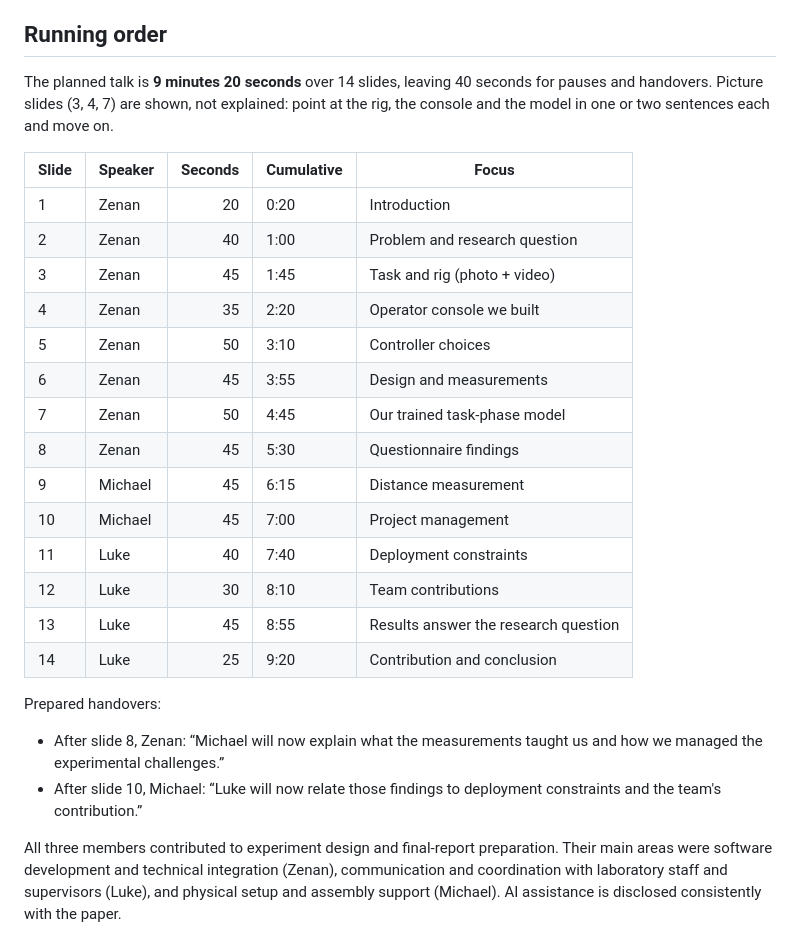
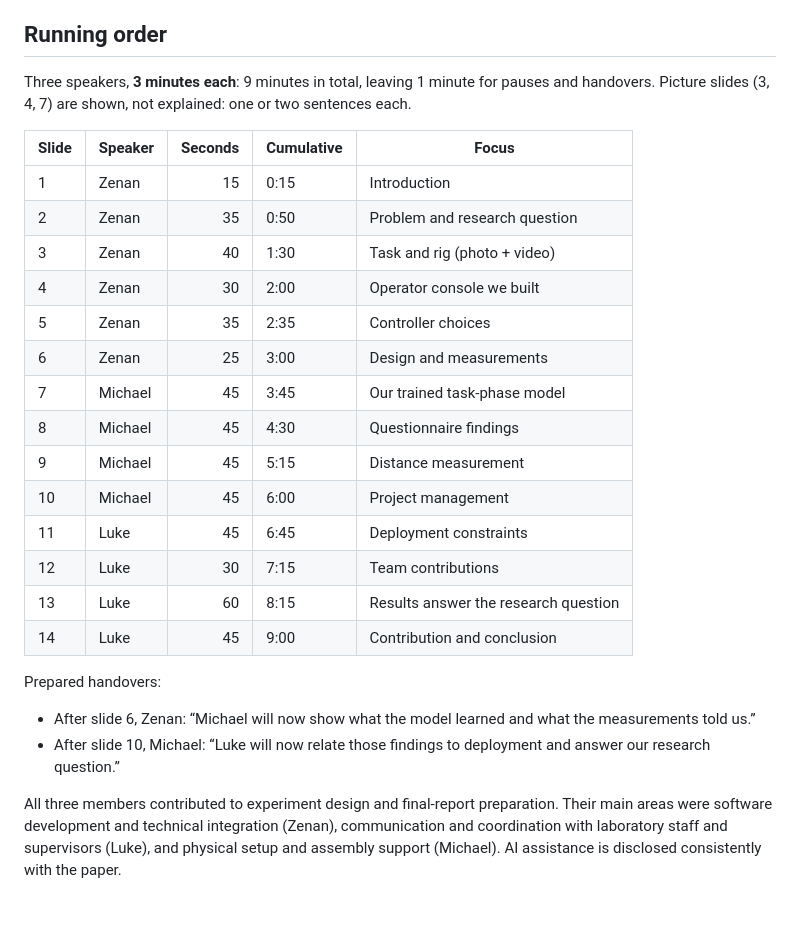
Before and after one commit to Kingwu12/adaptive-hrc-safety-system, a Markdown page: presentation/FYP-presentation-guide.md, the part around the change. GitHub-like rendering; blank space fills up the shorter version.

Commit message:
Presentation guide: 3 minutes per speaker (#9)
Co-authored-by: Claude Opus 5.5 <noreply@anthropic.com>

```diff
--- a/presentation/FYP-presentation-guide.md
+++ b/presentation/FYP-presentation-guide.md
@@ -6,29 +6,29 @@ The official ENG4702 presentation rubric supplied through the course specifies a
 
 ## Running order
 
-The planned talk is **9 minutes 20 seconds** over 14 slides, leaving 40 seconds for pauses and handovers. Picture slides (3, 4, 7) are shown, not explained: point at the rig, the console and the model in one or two sentences each and move on.
+Three speakers, **3 minutes each**: 9 minutes in total, leaving 1 minute for pauses and handovers. Picture slides (3, 4, 7) are shown, not explained: one or two sentences each.
 
 | Slide | Speaker | Seconds | Cumulative | Focus |
 |---|---|---:|---|---|
-| 1 | Zenan | 20 | 0:20 | Introduction |
-| 2 | Zenan | 40 | 1:00 | Problem and research question |
-| 3 | Zenan | 45 | 1:45 | Task and rig (photo + video) |
-| 4 | Zenan | 35 | 2:20 | Operator console we built |
-| 5 | Zenan | 50 | 3:10 | Controller choices |
-| 6 | Zenan | 45 | 3:55 | Design and measurements |
-| 7 | Zenan | 50 | 4:45 | Our trained task-phase model |
-| 8 | Zenan | 45 | 5:30 | Questionnaire findings |
-| 9 | Michael | 45 | 6:15 | Distance measurement |
-| 10 | Michael | 45 | 7:00 | Project management |
-| 11 | Luke | 40 | 7:40 | Deployment constraints |
-| 12 | Luke | 30 | 8:10 | Team contributions |
-| 13 | Luke | 45 | 8:55 | Results answer the research question |
-| 14 | Luke | 25 | 9:20 | Contribution and conclusion |
+| 1 | Zenan | 15 | 0:15 | Introduction |
+| 2 | Zenan | 35 | 0:50 | Problem and research question |
+| 3 | Zenan | 40 | 1:30 | Task and rig (photo + video) |
+| 4 | Zenan | 30 | 2:00 | Operator console we built |
+| 5 | Zenan | 35 | 2:35 | Controller choices |
+| 6 | Zenan | 25 | 3:00 | Design and measurements |
+| 7 | Michael | 45 | 3:45 | Our trained task-phase model |
+| 8 | Michael | 45 | 4:30 | Questionnaire findings |
+| 9 | Michael | 45 | 5:15 | Distance measurement |
+| 10 | Michael | 45 | 6:00 | Project management |
+| 11 | Luke | 45 | 6:45 | Deployment constraints |
+| 12 | Luke | 30 | 7:15 | Team contributions |
+| 13 | Luke | 60 | 8:15 | Results answer the research question |
+| 14 | Luke | 45 | 9:00 | Contribution and conclusion |
 
 Prepared handovers:
 
-- After slide 8, Zenan: “Michael will now explain what the measurements taught us and how we managed the experimental challenges.”
-- After slide 10, Michael: “Luke will now relate those findings to deployment constraints and the team's contribution.”
+- After slide 6, Zenan: “Michael will now show what the model learned and what the measurements told us.”
+- After slide 10, Michael: “Luke will now relate those findings to deployment and answer our research question.”
 
 All three members contributed to experiment design and final-report preparation. Their main areas were software development and technical integration (Zenan), communication and coordination with laboratory staff and supervisors (Luke), and physical setup and assembly support (Michael). AI assistance is disclosed consistently with the paper.
 
```
